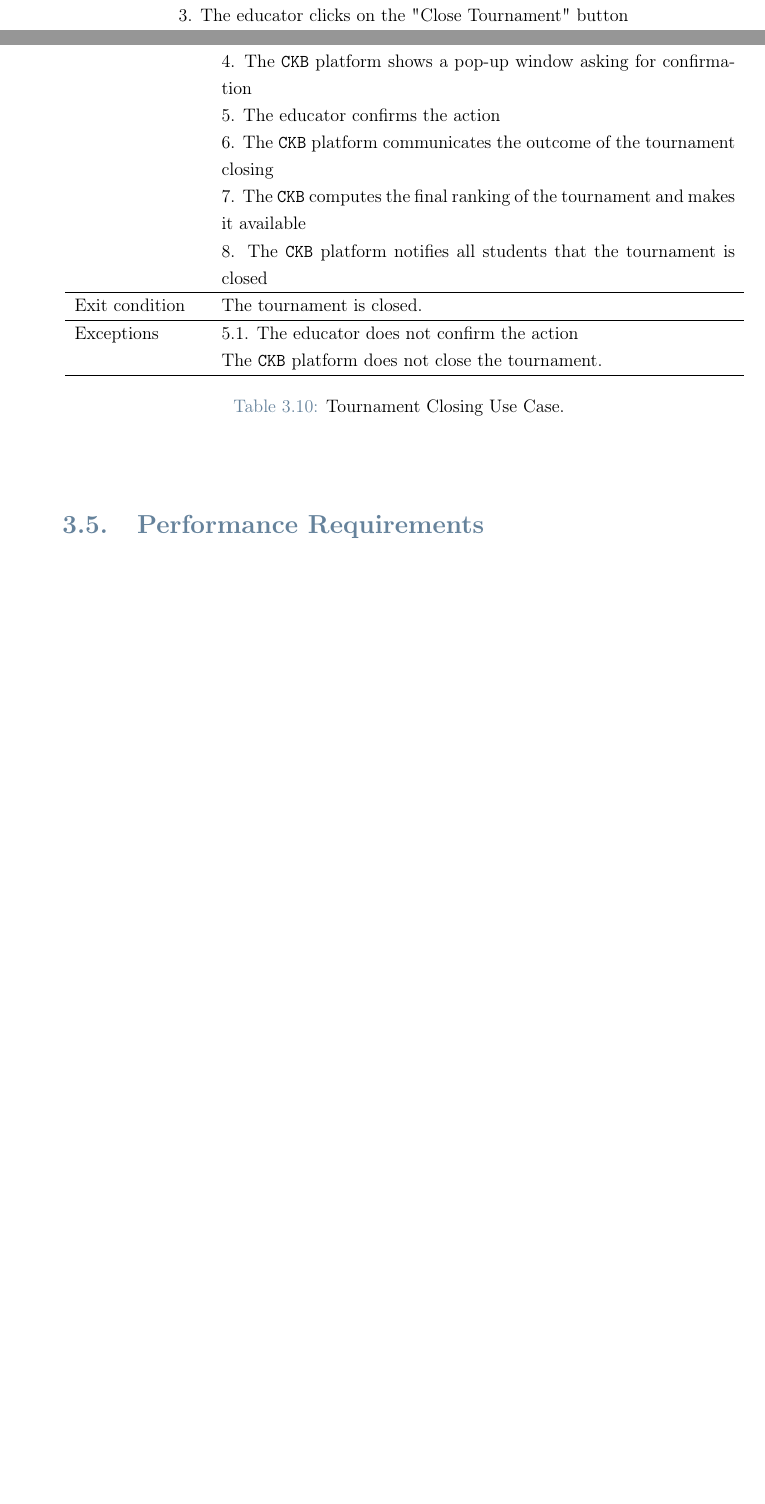
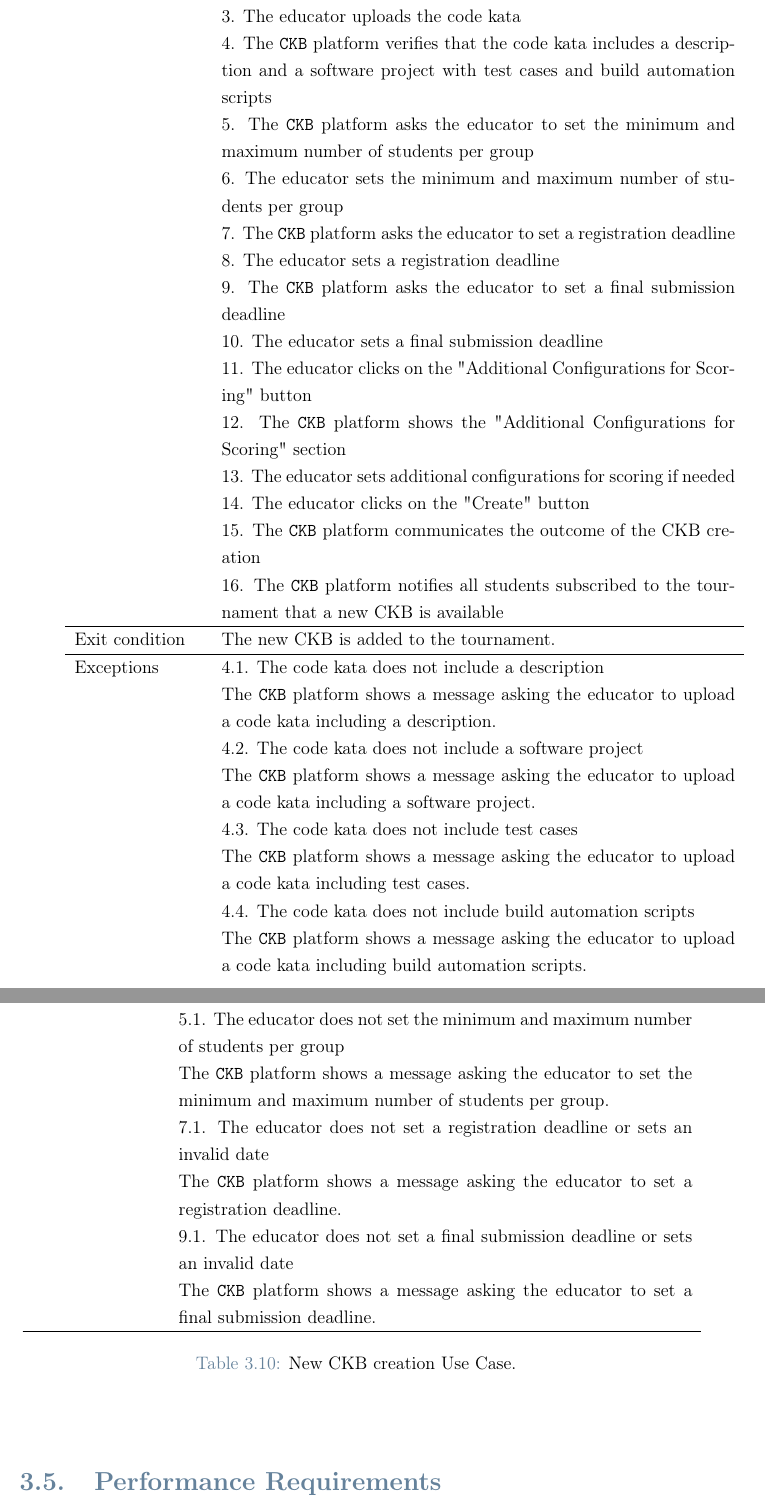
Before and after one commit to federico-zanca/SE2-RDD-ZancaCostantiniZhuge, a LaTeX thesis (RASD/LaTeX/RASD.tex, which reads RASD/LaTeX/Chapters/3_-_Specific_Requirements.tex): two parts of pages 30 and 31 of 46 before the commit and two parts of pages 31 and 32 of 48 after it, joined at a grey line, cut at the place of the change, the shorter picture padded with empty space. Compiled offline with pdfLaTeX.

Commit message:
Add new CKB creation UC and Scenario

```diff
--- a/RASD/LaTeX/Chapters/3_-_Specific_Requirements.tex
+++ b/RASD/LaTeX/Chapters/3_-_Specific_Requirements.tex
@@ -579,27 +586,49 @@ This comprehensive representation aims to capture the essential aspects of each
-        & 3. The educator clicks on the "Close Tournament" button\\
-        & 4. The \verb|CKB| platform shows a pop-up window asking for confirmation\\
-        & 5. The educator confirms the action\\
-        & 6. The \verb|CKB| platform communicates the outcome of the tournament closing\\
-        & 7. The \verb|CKB| computes the final ranking of the tournament and makes it available\\
-        & 8. The \verb|CKB| platform notifies all students that the tournament is closed\\
+        & 1. The educator clicks on the "Create New Code Kata Battle" button\\
+        & 2. The \verb|CKB| platform asks the educator to upload the code kata for the battle\\
+        & 3. The educator uploads the code kata\\
+        & 4. The \verb|CKB| platform verifies that the code kata includes a description and a software project with test cases and build automation scripts\\
+        & 5. The \verb|CKB| platform asks the educator to set the minimum and maximum number of students per group\\
+        & 6. The educator sets the minimum and maximum number of students per group\\
+        & 7. The \verb|CKB| platform asks the educator to set a registration deadline\\
+        & 8. The educator sets a registration deadline\\
+        & 9. The \verb|CKB| platform asks the educator to set a final submission deadline\\
+        & 10. The educator sets a final submission deadline\\
+        & 11. The educator clicks on the "Additional Configurations for Scoring" button\\
+        & 12. The \verb|CKB| platform shows the "Additional Configurations for Scoring" section\\
+        & 13. The educator sets additional configurations for scoring if needed\\
+        & 14. The educator clicks on the "Create" button\\
+        & 15. The \verb|CKB| platform communicates the outcome of the CKB creation\\
+        & 16. The \verb|CKB| platform notifies all students subscribed to the tournament that a new CKB is available\\
         \hline
-        Exit condition   & The tournament is closed.   \\
+        Exit condition   & The new CKB is added to the tournament.   \\
         \hline
         Exceptions
-        & 5.1. The educator does not confirm the action\\
-            & The \verb|CKB| platform does not close the tournament.  \\
+        & 4.1. The code kata does not include a description\\
+            & The \verb|CKB| platform shows a message asking the educator to upload a code kata including a description.  \\
+        & 4.2. The code kata does not include a software project\\
+            & The \verb|CKB| platform shows a message asking the educator to upload a code kata including a software project.  \\
+        & 4.3. The code kata does not include test cases\\
+            & The \verb|CKB| platform shows a message asking the educator to upload a code kata including test cases.  \\
+        & 4.4. The code kata does not include build automation scripts\\
+            & The \verb|CKB| platform shows a message asking the educator to upload a code kata including build automation scripts.  \\
+        & 5.1. The educator does not set the minimum and maximum number of students per group\\
+            & The \verb|CKB| platform shows a message asking the educator to set the minimum and maximum number of students per group.  \\
+        & 7.1. The educator does not set a registration deadline or sets an invalid date\\
+            & The \verb|CKB| platform shows a message asking the educator to set a registration deadline.  \\
+        & 9.1. The educator does not set a final submission deadline or sets an invalid date\\
+            & The \verb|CKB| platform shows a message asking the educator to set a final submission deadline.  \\
         \hline
-        \caption{Tournament Closing Use Case.}
-        \label{tab: tournament_closing_use_case}
+        \caption{New CKB creation Use Case.}
+        \label{tab: new_CKB_use_case}
     \end{longtable}
 
     %QUI SEQUENCE DIAGRAM
     %\begin{comment}
     %    \begin{figure} [H]
     %        \begin{center}
-                %\includegraphics[width=0.9\linewidth]{Images/SequenceDiagrams/tournament_closing}
-   %             \caption{Tournament Closing Sequence Diagram}
-%                \label{fig: tournament_closing_seq_diag}
+                %\includegraphics[width=0.9\linewidth]{Images/SequenceDiagrams/CKB_creation}
+   %             \caption{CKB creation Sequence Diagram}
+%                \label{fig: ckb_creation_seq_diag}
     %        \end{center}
    %     \end{figure}
     %    \end{comment}
```
Also changed, not shown: RASD/LaTeX/Chapters/2_-_Overall_Description.tex (+11 -1 lines), RASD/LaTeX/Chapters/3_-_Specific_Requirements.tex (13 more changed lines).
